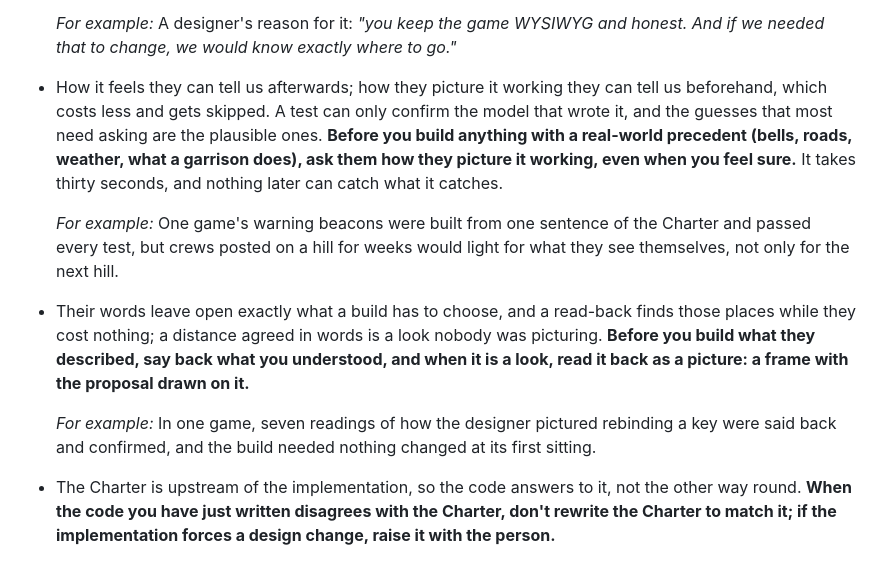
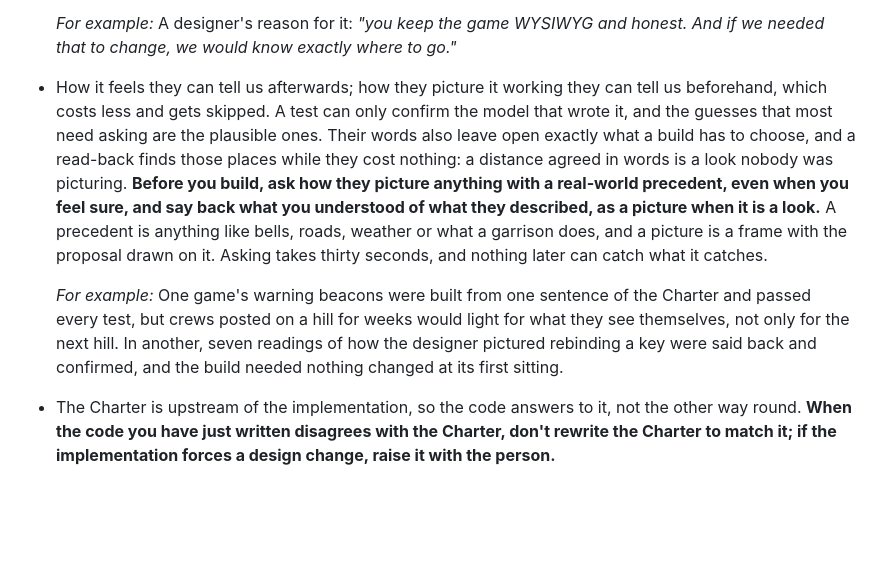
Before and after one commit to collagen-collective/ts-game-template, a Markdown page: docs/CHARTER.md, the part around the change. Drawn GitHub-style; blank space fills up the shorter version.

Commit message:
§5: asking how they picture it and saying it back are one guideline
The person's decision, in their words: "these are two steps of a single practice, and both become
more effective when done together." On the drafted bold line: "Do we need the preamble? I am
tempted to just cut right to "before you build, ask how they picture ..."".

The bold line now starts there, with no preamble: "Before you build, ask how they picture anything
with a real-world precedent, even when you feel sure, and say back what you understood of what
they described, as a picture when it is a look."

Both reasons are kept:
- a picture asked for beforehand costs less than a feel reported afterwards;
- their words leave open what a build has to choose, and a read-back finds those places.

The details that were in the two bold lines now sit just after the merged one: what counts as a
precedent (bells, roads, weather, what a garrison does), what a picture is (a frame with the
proposal drawn on it), and thirty seconds. Both examples stay, the beacons and the key rebinding.

Co-Authored-By: Claude Opus 5.5 <noreply@anthropic.com>
Claude-Session: https://claude.ai/code/session_01DZ6CgFzZTb2hx5tyxr9NVe

```diff
--- a/docs/CHARTER.md
+++ b/docs/CHARTER.md
@@ -315,24 +315,20 @@ one game's design or technology.
   *For example:* A designer's reason for it: *"you keep the game WYSIWYG and honest. And if we
   needed that to change, we would know exactly where to go."*
 
-- How it feels they can tell us afterwards; how they picture it working they can tell us
-  beforehand, which costs less and gets skipped. A test can only confirm the model that wrote it,
-  and the guesses that most need asking are the plausible ones. **Before you build anything with a
-  real-world precedent (bells, roads, weather, what a garrison does), ask them how they picture it
-  working, even when you feel sure.** It takes thirty seconds, and nothing later can catch what it
-  catches.
+- How it feels they can tell us afterwards; how they picture it working they can tell us beforehand,
+  which costs less and gets skipped. A test can only confirm the model that wrote it, and the
+  guesses that most need asking are the plausible ones. Their words also leave open exactly what a
+  build has to choose, and a read-back finds those places while they cost nothing: a distance agreed
+  in words is a look nobody was picturing. **Before you build, ask how they picture anything with a
+  real-world precedent, even when you feel sure, and say back what you understood of what they
+  described, as a picture when it is a look.** A precedent is anything like bells, roads, weather or
+  what a garrison does, and a picture is a frame with the proposal drawn on it. Asking takes thirty
+  seconds, and nothing later can catch what it catches.
 
   *For example:* One game's warning beacons were built from one sentence of the Charter and passed
   every test, but crews posted on a hill for weeks would light for what they see themselves, not
-  only for the next hill.
-
-- Their words leave open exactly what a build has to choose, and a read-back finds those places
-  while they cost nothing; a distance agreed in words is a look nobody was picturing. **Before you
-  build what they described, say back what you understood, and when it is a look, read it back as
-  a picture: a frame with the proposal drawn on it.**
-
-  *For example:* In one game, seven readings of how the designer pictured rebinding a key were said
-  back and confirmed, and the build needed nothing changed at its first sitting.
+  only for the next hill. In another, seven readings of how the designer pictured rebinding a key
+  were said back and confirmed, and the build needed nothing changed at its first sitting.
 
 - The Charter is upstream of the implementation, so the code answers to it, not the other way
   round. **When the code you have just written disagrees with the Charter, don't rewrite the
```
